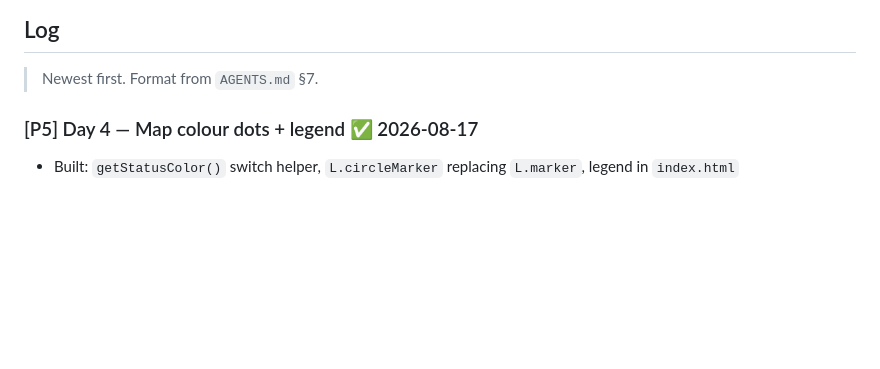
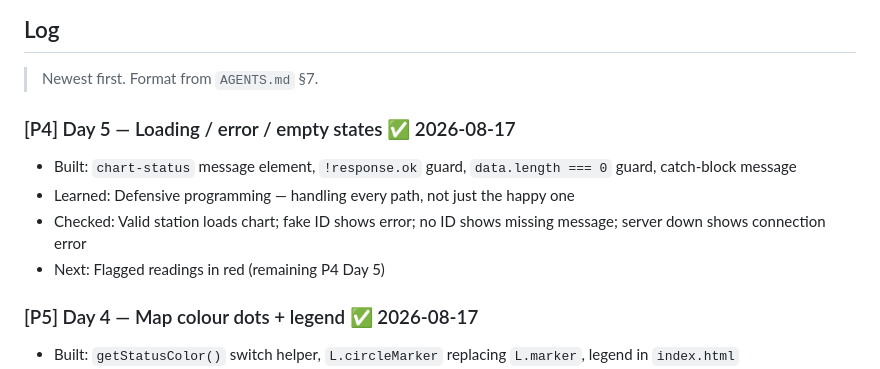
Before and after one commit to DevKartik29/groundwater-app, a Markdown page: PROGRESS.md, the part around one of its changes. Drawn GitHub-style; blank space fills up the shorter version.

Commit message:
P4 Day 5 error states + P5 Day 4 map colours

```diff
--- a/PROGRESS.md
+++ b/PROGRESS.md
@@ -111,6 +111,12 @@
 > Newest first. Format from `AGENTS.md` §7.
 
 <!-- entries below -->
+
+### [P4] Day 5 — Loading / error / empty states ✅ 2026-08-17
+- Built: `chart-status` message element, `!response.ok` guard, `data.length === 0` guard, catch-block message
+- Learned: Defensive programming — handling every path, not just the happy one
+- Checked: Valid station loads chart; fake ID shows error; no ID shows missing message; server down shows connection error
+- Next: Flagged readings in red (remaining P4 Day 5)
 
 ### [P5] Day 4 — Map colour dots + legend ✅ 2026-08-17
 - Built: `getStatusColor()` switch helper, `L.circleMarker` replacing `L.marker`, legend in `index.html`
```
Also changed, not shown: other parts of PROGRESS.md (+1 -1 lines).
